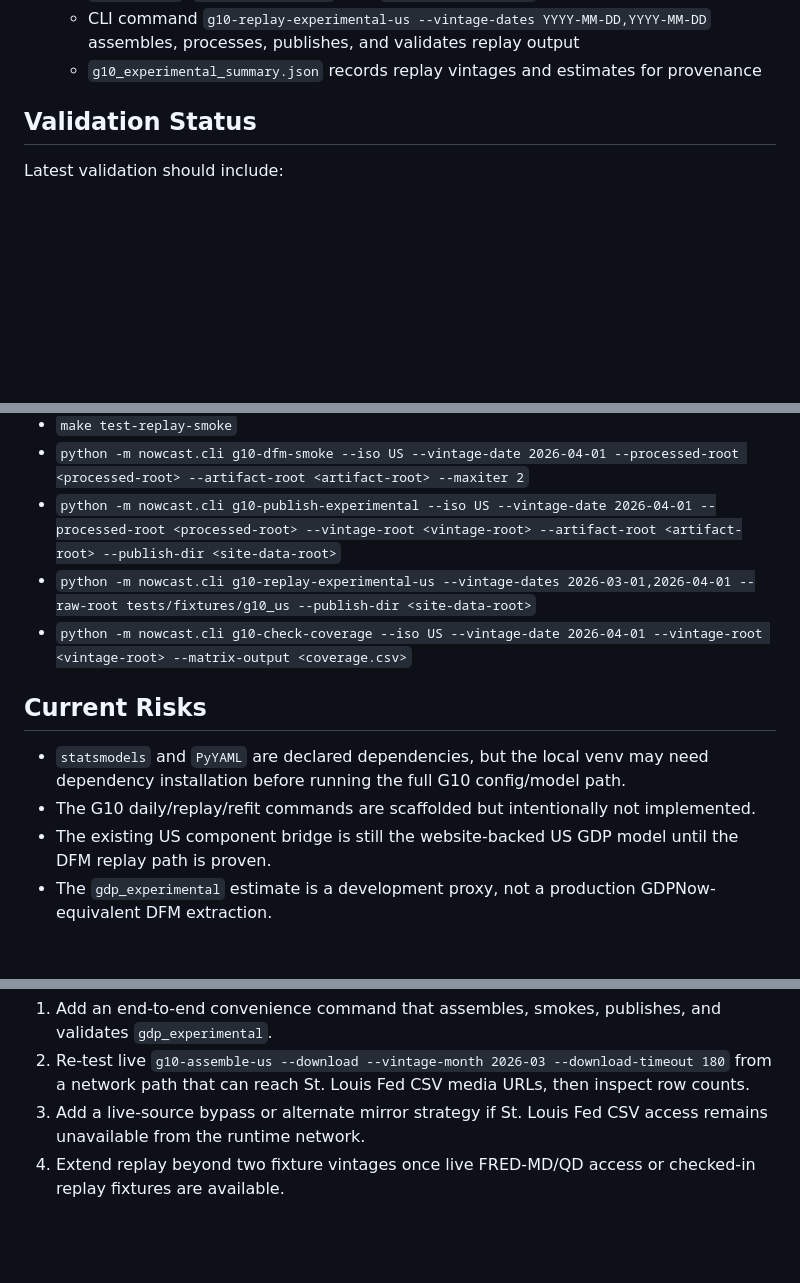
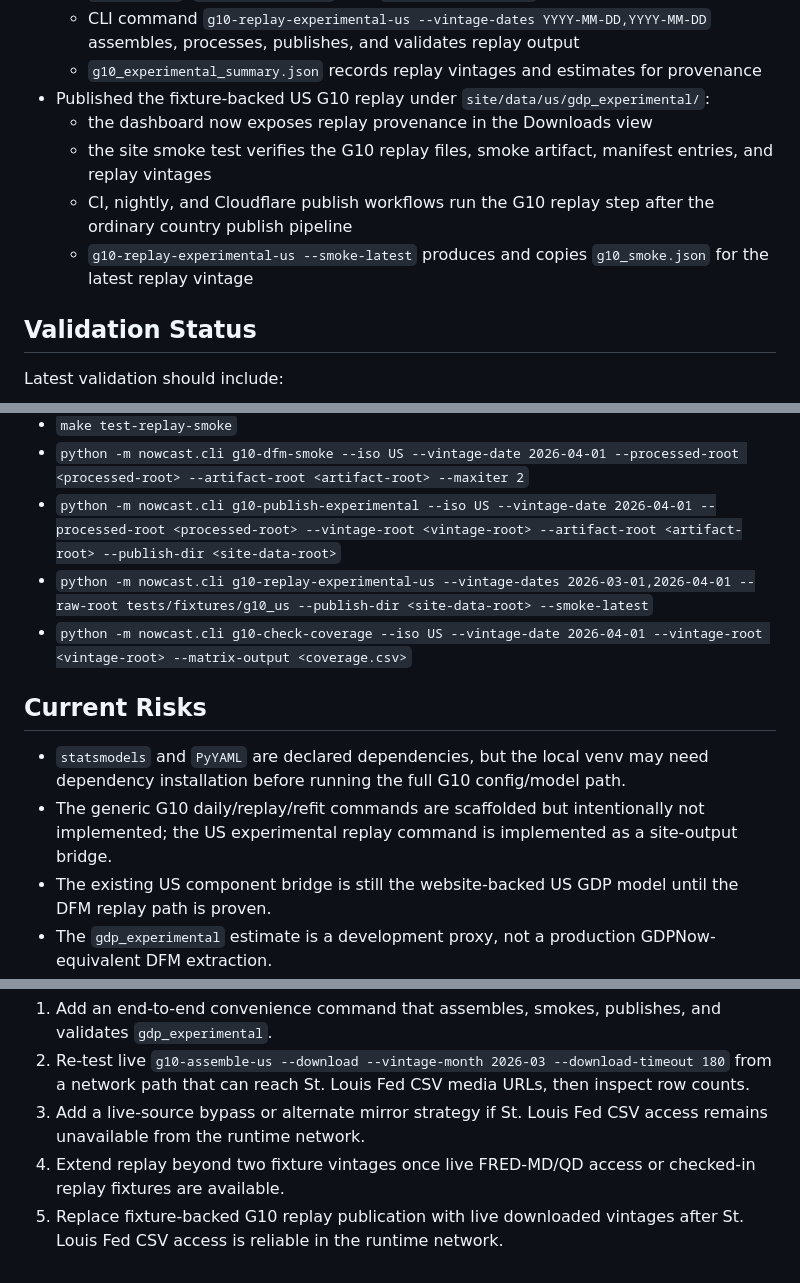
Before and after one commit to mikeaked72/nowcast-platform, a Markdown page: docs/status.md, 3 parts joined by grey strips. Drawn GitHub-style; blank space fills up the shorter version.

Commit message:
Update status for G10 replay site output

```diff
--- a/docs/status.md
+++ b/docs/status.md
@@ -43,6 +43,11 @@ The website-facing US GDP output remains the component bridge model for now. The
   - `publish_experimental_g10_gdp_replay()` publishes multiple vintages into normal site `history.csv`, `contributions.csv`, and `release_impacts.csv`
   - CLI command `g10-replay-experimental-us --vintage-dates YYYY-MM-DD,YYYY-MM-DD` assembles, processes, publishes, and validates replay output
   - `g10_experimental_summary.json` records replay vintages and estimates for provenance
+- Published the fixture-backed US G10 replay under `site/data/us/gdp_experimental/`:
+  - the dashboard now exposes replay provenance in the Downloads view
+  - the site smoke test verifies the G10 replay files, smoke artifact, manifest entries, and replay vintages
+  - CI, nightly, and Cloudflare publish workflows run the G10 replay step after the ordinary country publish pipeline
+  - `g10-replay-experimental-us --smoke-latest` produces and copies `g10_smoke.json` for the latest replay vintage
 
 ## Validation Status
 
@@ -56,13 +61,13 @@ Latest validation should include:
 - `make test-replay-smoke`
 - `python -m nowcast.cli g10-dfm-smoke --iso US --vintage-date 2026-04-01 --processed-root <processed-root> --artifact-root <artifact-root> --maxiter 2`
 - `python -m nowcast.cli g10-publish-experimental --iso US --vintage-date 2026-04-01 --processed-root <processed-root> --vintage-root <vintage-root> --artifact-root <artifact-root> --publish-dir <site-data-root>`
-- `python -m nowcast.cli g10-replay-experimental-us --vintage-dates 2026-03-01,2026-04-01 --raw-root tests/fixtures/g10_us --publish-dir <site-data-root>`
+- `python -m nowcast.cli g10-replay-experimental-us --vintage-dates 2026-03-01,2026-04-01 --raw-root tests/fixtures/g10_us --publish-dir <site-data-root> --smoke-latest`
 - `python -m nowcast.cli g10-check-coverage --iso US --vintage-date 2026-04-01 --vintage-root <vintage-root> --matrix-output <coverage.csv>`
 
 ## Current Risks
 
 - `statsmodels` and `PyYAML` are declared dependencies, but the local venv may need dependency installation before running the full G10 config/model path.
-- The G10 daily/replay/refit commands are scaffolded but intentionally not implemented.
+- The generic G10 daily/replay/refit commands are scaffolded but intentionally not implemented; the US experimental replay command is implemented as a site-output bridge.
 - The existing US component bridge is still the website-backed US GDP model until the DFM replay path is proven.
 - The `gdp_experimental` estimate is a development proxy, not a production GDPNow-equivalent DFM extraction.
 - The fixture coverage check now covers all configured US targets and seed panel series; the values are synthetic fixture data for plumbing, not live FRED observations.
@@ -75,3 +80,4 @@ Latest validation should include:
 2. Re-test live `g10-assemble-us --download --vintage-month 2026-03 --download-timeout 180` from a network path that can reach St. Louis Fed CSV media URLs, then inspect row counts.
 3. Add a live-source bypass or alternate mirror strategy if St. Louis Fed CSV access remains unavailable from the runtime network.
 4. Extend replay beyond two fixture vintages once live FRED-MD/QD access or checked-in replay fixtures are available.
+5. Replace fixture-backed G10 replay publication with live downloaded vintages after St. Louis Fed CSV access is reliable in the runtime network.
```
